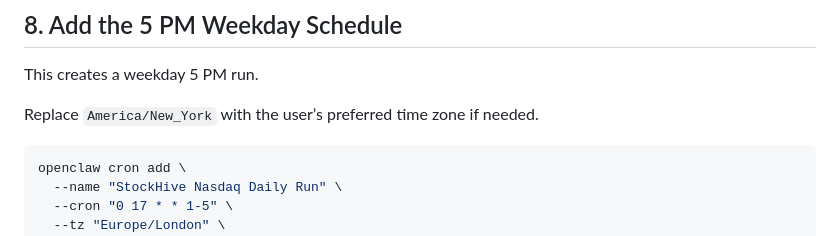
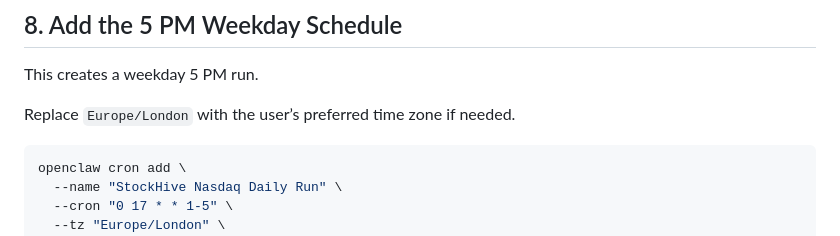
Before and after one commit to girisheduru/stockHive, a Markdown page: stockhive-openclaw-setup-fixed.md, the part around the change. GitHub-like rendering.

Commit message:
Change time zone reference in setup instructions
Updated time zone reference from 'America/New_York' to 'Europe/London' in the 5 PM weekday schedule section.

````diff
--- a/stockhive-openclaw-setup-fixed.md
+++ b/stockhive-openclaw-setup-fixed.md
@@ -254,7 +254,7 @@ openclaw mcp --help
 
 This creates a weekday 5 PM run.
 
-Replace `America/New_York` with the user’s preferred time zone if needed.
+Replace `Europe/London` with the user’s preferred time zone if needed.
 
 ```bash
 openclaw cron add \
````
